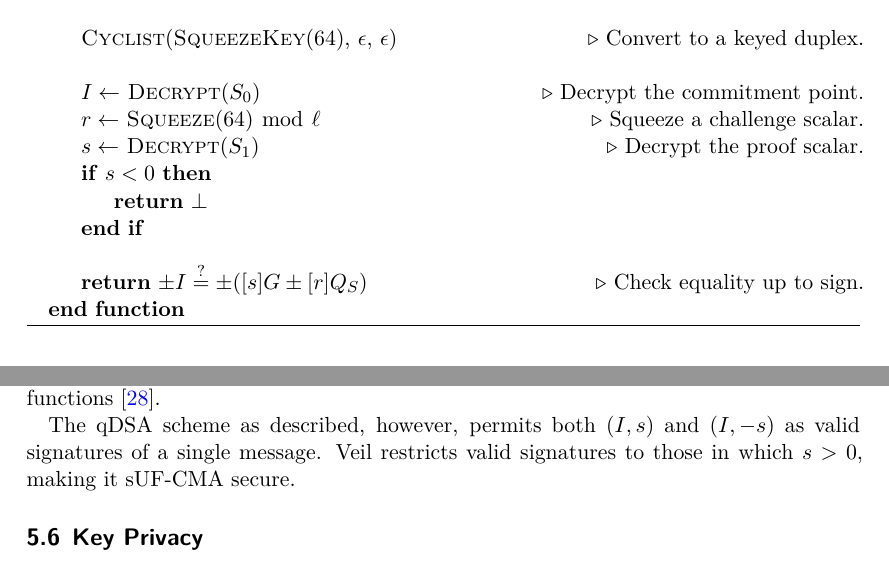
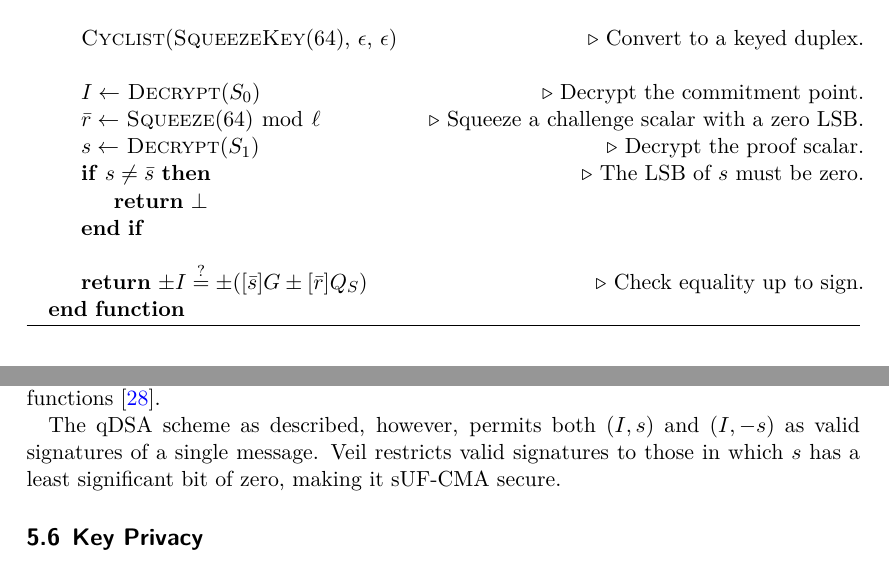
Before and after one commit to codahale/veil, a LaTeX paper (docs/design.tex, which reads docs/design/schnorr.tex): two parts of page 14 of 31, joined at a grey line, cut so that both start at the same text. Compiled offline with XeLaTeX.

Commit message:
build(deps): bump qdsa from 0.1.3 to 0.2.0
Also document the malleability checks a little better.

```diff
--- a/docs/design/schnorr.tex
+++ b/docs/design/schnorr.tex
@@ -57,13 +57,13 @@ Verifying a signature is described in full in Alg.~\ref{alg:veil.schnorr-verify}
             \State \Call{Cyclist}{\textsc{SqueezeKey}($64$), $\epsilon$, $\epsilon$}\Comment{Convert to a keyed duplex.}
             \State
             \State $I \gets $ \Call{Decrypt}{$S_0$}\Comment{Decrypt the commitment point.}
-            \State $r \gets$ \Call{Squeeze}{$64$} $\modl$\Comment{Squeeze a challenge scalar.}
+            \State $\bar{r} \gets$ \Call{Squeeze}{$64$} $\modl$\Comment{Squeeze a challenge scalar with a zero LSB.}
             \State $s \gets $ \Call{Decrypt}{$S_1$}\Comment{Decrypt the proof scalar.}
-            \If{$s < 0$}
+            \If{$s \neq \bar{s}$}\Comment{The LSB of $s$ must be zero.}
                 \State \textbf{return} $\bot$
             \EndIf
             \State
-            \State \textbf{return} $\pm I \checkeq \pm ([s]G \pm [r]Q_S)$\Comment{Check equality up to sign.}
+            \State \textbf{return} $\pm I \checkeq \pm ([\bar{s}]G \pm [\bar{r}]Q_S)$\Comment{Check equality up to sign.}
         \EndFunction
     \end{algorithmic}
     \label{alg:veil.schnorr-verify}
@@ -85,7 +85,7 @@ unforgeable under chosen message attack (sUF-CMA) in the random oracle model~\ci
 practical cryptographic hash functions~\cite{neven2009}.
 
 The qDSA scheme as described, however, permits both $(I, s)$ and $(I, -s)$ as valid signatures of a single message.
-Veil restricts valid signatures to those in which $s > 0$, making it sUF-CMA secure.
+Veil restricts valid signatures to those in which $s$ has a least significant bit of zero, making it sUF-CMA secure.
 
 \subsection{Key Privacy}\label{subsec:veil.schnorr-key-privacy}
 
```
Also changed, not shown: Cargo.toml (+1 -1 lines), docs/design/schnorr.tex (6 more changed lines), 1 other file.
